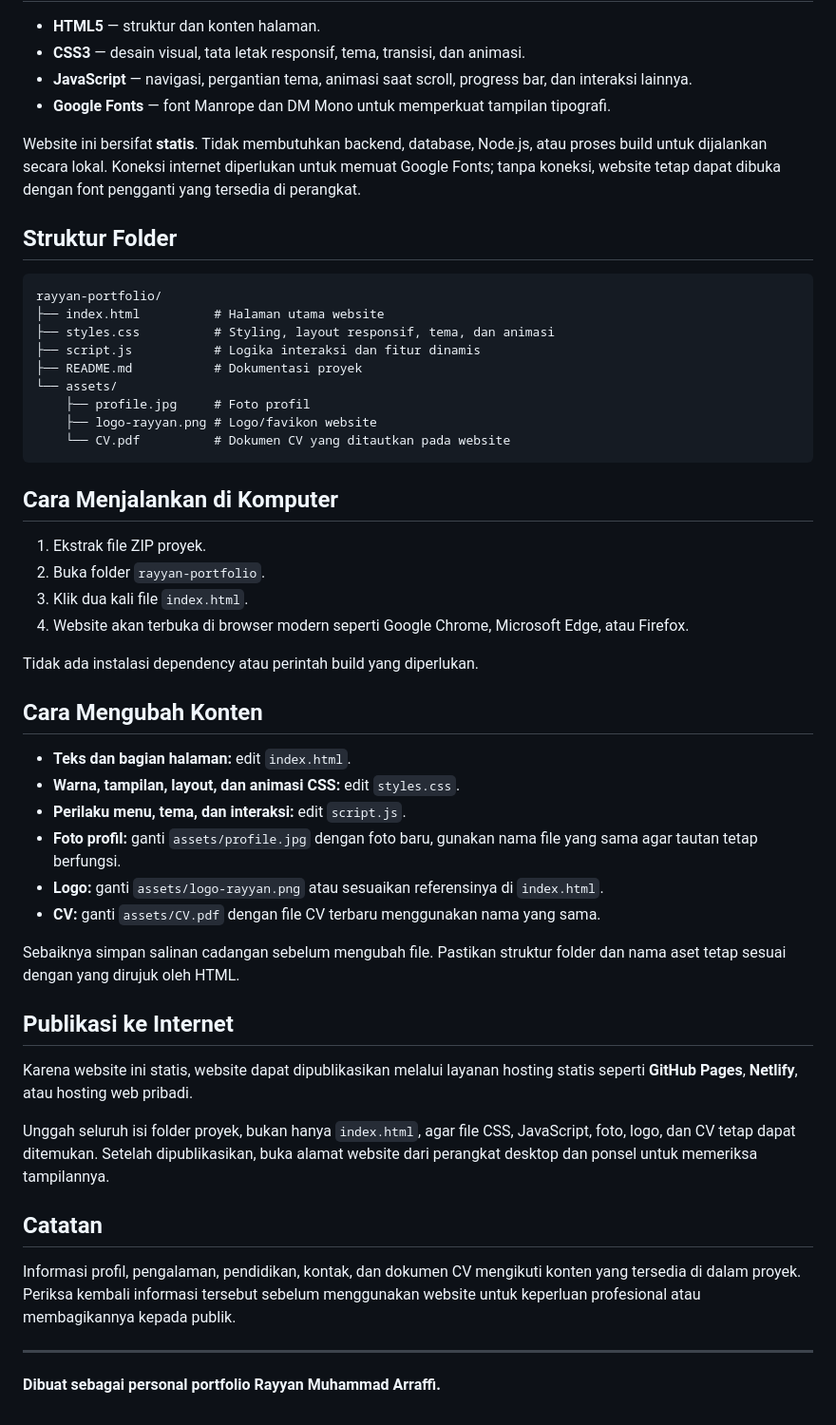
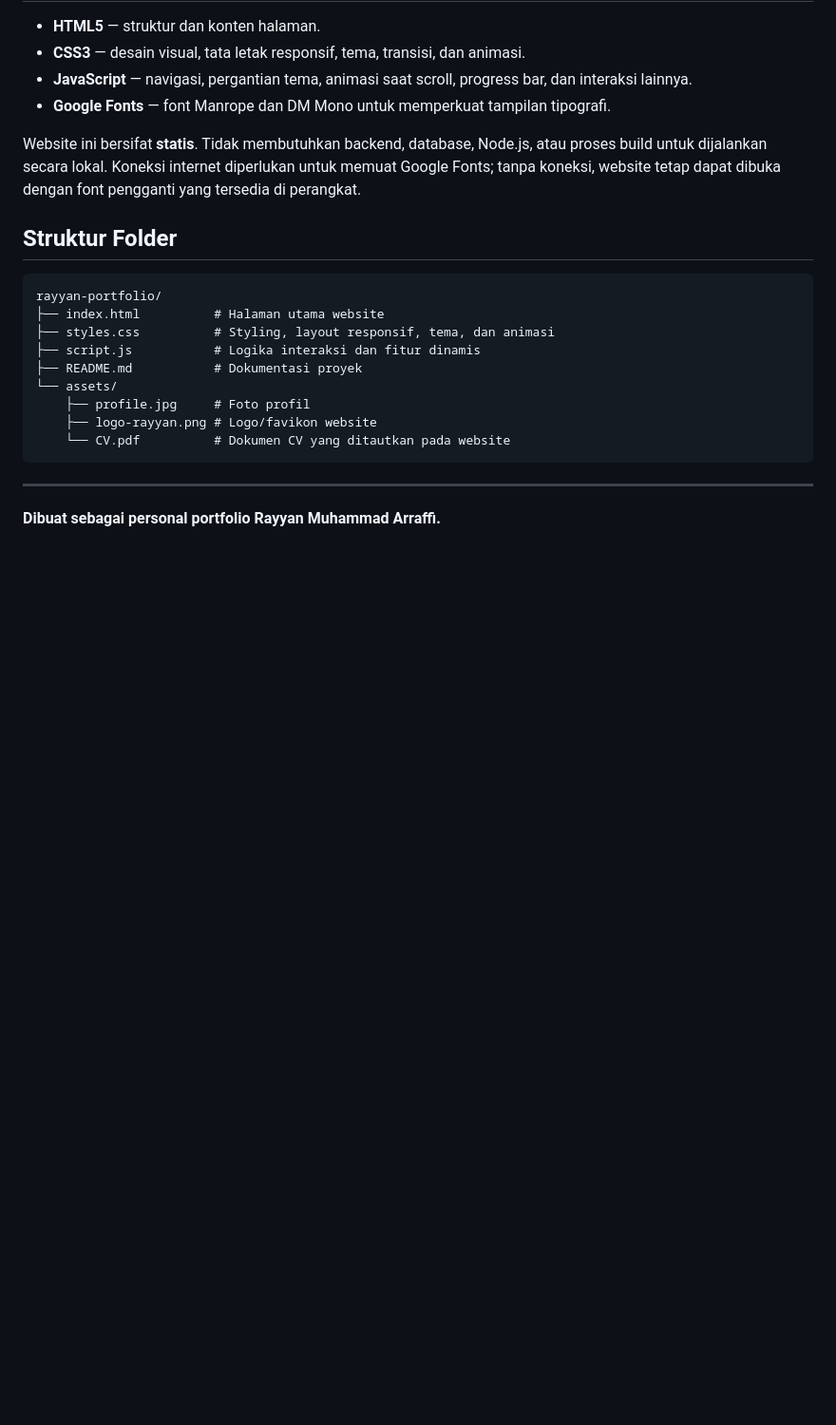
Before and after one commit to Rayyan2201/personal_website, a Markdown page: README.md, the part around the change. Shown at 95% size. GitHub-like rendering; blank space fills up the shorter version.

````diff
--- a/README.md
+++ b/README.md
@@ -55,36 +55,6 @@ rayyan-portfolio/
     └── CV.pdf          # Dokumen CV yang ditautkan pada website
 ```
 
-## Cara Menjalankan di Komputer
-
-1. Ekstrak file ZIP proyek.
-2. Buka folder `rayyan-portfolio`.
-3. Klik dua kali file `index.html`.
-4. Website akan terbuka di browser modern seperti Google Chrome, Microsoft Edge, atau Firefox.
-
-Tidak ada instalasi dependency atau perintah build yang diperlukan.
-
-## Cara Mengubah Konten
-
-- **Teks dan bagian halaman:** edit `index.html`.
-- **Warna, tampilan, layout, dan animasi CSS:** edit `styles.css`.
-- **Perilaku menu, tema, dan interaksi:** edit `script.js`.
-- **Foto profil:** ganti `assets/profile.jpg` dengan foto baru, gunakan nama file yang sama agar tautan tetap berfungsi.
-- **Logo:** ganti `assets/logo-rayyan.png` atau sesuaikan referensinya di `index.html`.
-- **CV:** ganti `assets/CV.pdf` dengan file CV terbaru menggunakan nama yang sama.
-
-Sebaiknya simpan salinan cadangan sebelum mengubah file. Pastikan struktur folder dan nama aset tetap sesuai dengan yang dirujuk oleh HTML.
-
-## Publikasi ke Internet
-
-Karena website ini statis, website dapat dipublikasikan melalui layanan hosting statis seperti **GitHub Pages**, **Netlify**, atau hosting web pribadi.
-
-Unggah seluruh isi folder proyek, bukan hanya `index.html`, agar file CSS, JavaScript, foto, logo, dan CV tetap dapat ditemukan. Setelah dipublikasikan, buka alamat website dari perangkat desktop dan ponsel untuk memeriksa tampilannya.
-
-## Catatan
-
-Informasi profil, pengalaman, pendidikan, kontak, dan dokumen CV mengikuti konten yang tersedia di dalam proyek. Periksa kembali informasi tersebut sebelum menggunakan website untuk keperluan profesional atau membagikannya kepada publik.
-
 ---
 
 **Dibuat sebagai personal portfolio Rayyan Muhammad Arraffi.**
````
